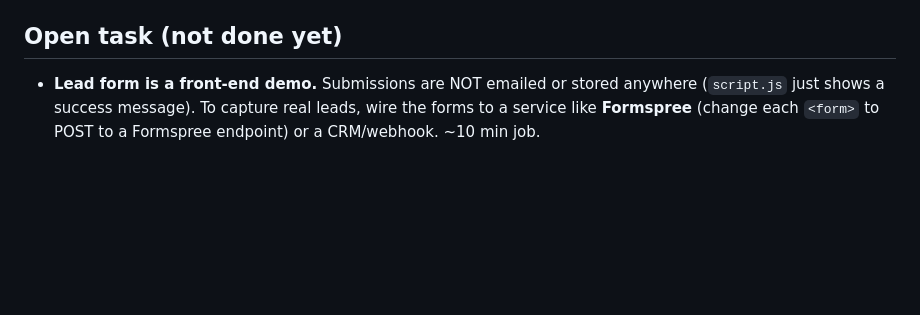
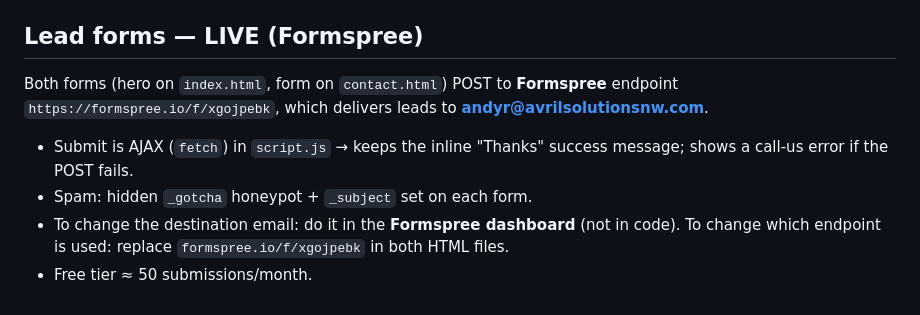
Before and after one commit to ATA-26/avril-website, a Markdown page: SITE_GUIDE.md, the part around the change. Drawn GitHub-style; blank space fills up the shorter version.

Commit message:
Docs: mark lead forms live via Formspree in SITE_GUIDE

```diff
--- a/SITE_GUIDE.md
+++ b/SITE_GUIDE.md
@@ -66,5 +66,9 @@ Order used everywhere (Rodriguez first, then Thomas, then Matute):
 - **DNS:** only the website A-records + `www` CNAME point to GitHub. Leave Google Workspace **MX** and **TXT** records alone.
 - **`.claude/`** folder is git-ignored (local tool files) — don't commit it.
 
-## Open task (not done yet)
-- **Lead form is a front-end demo.** Submissions are NOT emailed or stored anywhere (`script.js` just shows a success message). To capture real leads, wire the forms to a service like **Formspree** (change each `<form>` to POST to a Formspree endpoint) or a CRM/webhook. ~10 min job.
+## Lead forms — LIVE (Formspree)
+Both forms (hero on `index.html`, form on `contact.html`) POST to **Formspree** endpoint `https://formspree.io/f/xgojpebk`, which delivers leads to **andyr@avrilsolutionsnw.com**.
+- Submit is AJAX (`fetch`) in `script.js` → keeps the inline "Thanks" success message; shows a call-us error if the POST fails.
+- Spam: hidden `_gotcha` honeypot + `_subject` set on each form.
+- To change the destination email: do it in the **Formspree dashboard** (not in code). To change which endpoint is used: replace `formspree.io/f/xgojpebk` in both HTML files.
+- Free tier ≈ 50 submissions/month.
```
